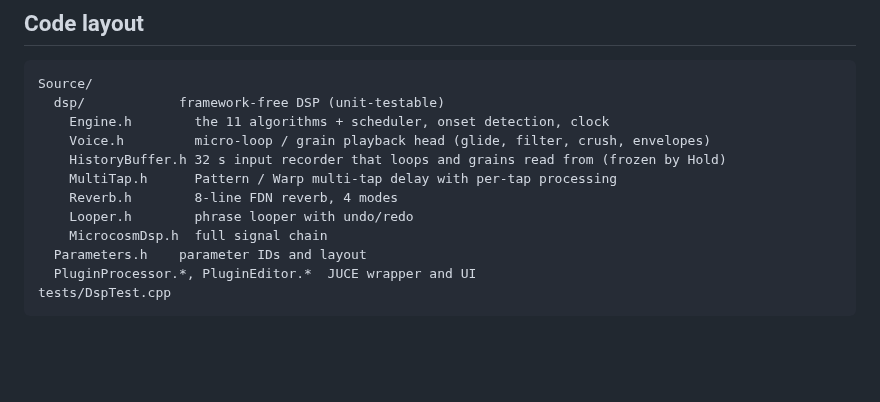
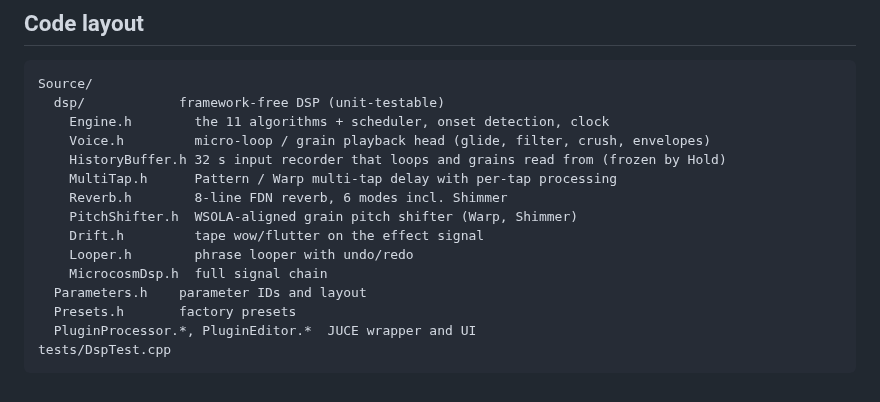
Before and after one commit to rechandler/microcosm, a Markdown page: README.md, the part around one of its changes. GitHub-like rendering; blank space fills up the shorter version.

````diff
--- a/README.md
+++ b/README.md
@@ -116,10 +131,13 @@ Source/
     Voice.h         micro-loop / grain playback head (glide, filter, crush, envelopes)
     HistoryBuffer.h 32 s input recorder that loops and grains read from (frozen by Hold)
     MultiTap.h      Pattern / Warp multi-tap delay with per-tap processing
-    Reverb.h        8-line FDN reverb, 4 modes
+    Reverb.h        8-line FDN reverb, 6 modes incl. Shimmer
+    PitchShifter.h  WSOLA-aligned grain pitch shifter (Warp, Shimmer)
+    Drift.h         tape wow/flutter on the effect signal
     Looper.h        phrase looper with undo/redo
     MicrocosmDsp.h  full signal chain
   Parameters.h    parameter IDs and layout
+  Presets.h       factory presets
   PluginProcessor.*, PluginEditor.*  JUCE wrapper and UI
 tests/DspTest.cpp
 ```
````
Also changed, not shown: other parts of README.md (+17 -2 lines), docs/screenshot.png, 15 other files.
